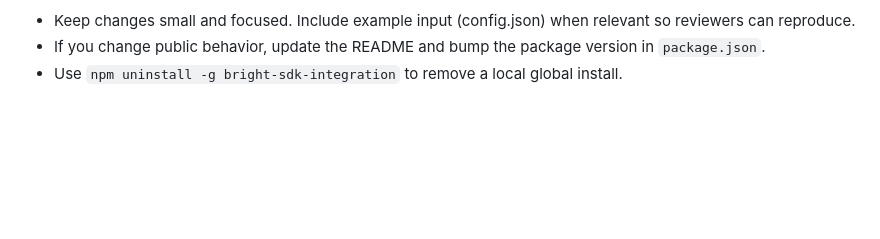
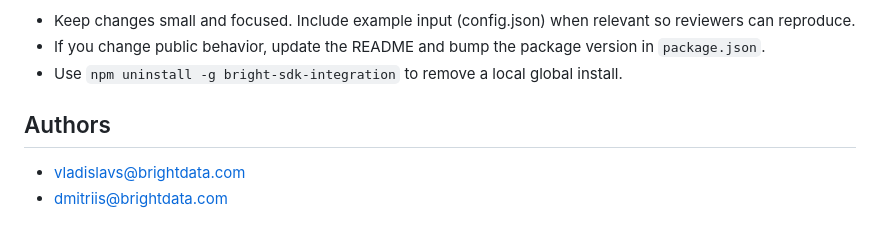
Before and after one commit to BrightSDK/bright-sdk-integration, a Markdown page: README.md, the part around the change. Drawn GitHub-style; blank space fills up the shorter version.

Commit message:
docs: add authors section to README

```diff
--- a/README.md
+++ b/README.md
@@ -275,3 +275,8 @@ Notes:
 - Keep changes small and focused. Include example input (config.json) when relevant so reviewers can reproduce.
 - If you change public behavior, update the README and bump the package version in `package.json`.
 - Use `npm uninstall -g bright-sdk-integration` to remove a local global install.
+
+## Authors
+
+- vladislavs@brightdata.com
+- dmitriis@brightdata.com
```
